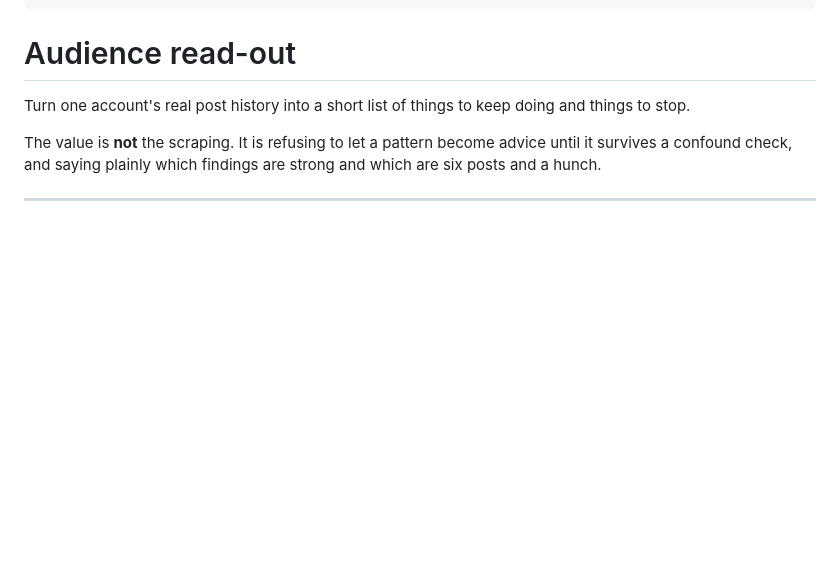
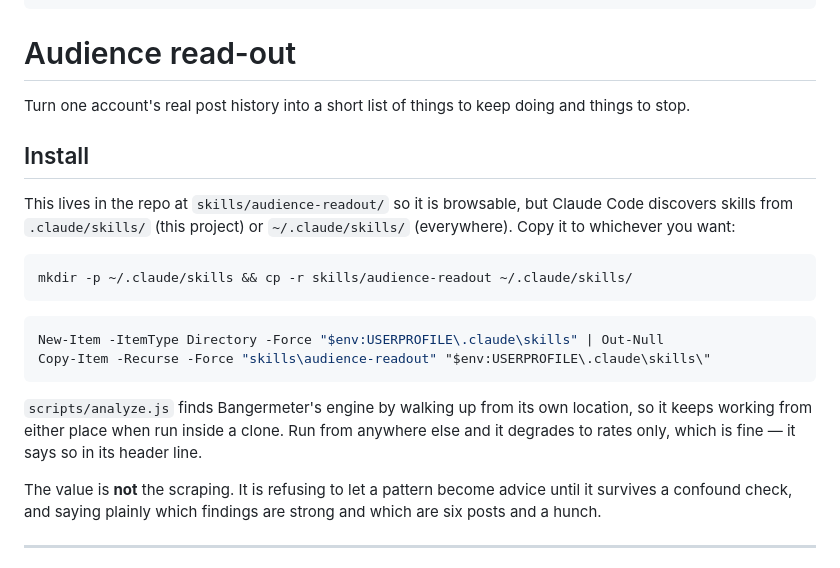
Before and after one commit to itsryanlenk/bangermeter, a Markdown page: skills/audience-readout/SKILL.md, the part around the change. Rendered like a GitHub page; blank space fills up the shorter version.

Commit message:
Document how to install the audience-readout skill
The skill lives in skills/ so it is browsable on GitHub, but Claude Code
discovers skills from .claude/skills or ~/.claude/skills - and .claude is
gitignored here, so a fresh clone could not use it without a step that was
written down nowhere.

Verified before shipping rather than assumed: the collector loads and runs
against the DOM fixture (collects, dedupes on a second pass, all 18 fields
present), analyze.js exits 0 and degrades to rates-only when the engine is
not alongside, the frontmatter parses, and the documented copy command
produces a working install.

Co-Authored-By: Claude Opus 5 <noreply@anthropic.com>

````diff
--- a/skills/audience-readout/SKILL.md
+++ b/skills/audience-readout/SKILL.md
@@ -13,6 +13,26 @@ description: >-
 
 Turn one account's real post history into a short list of things to keep doing
 and things to stop.
+
+## Install
+
+This lives in the repo at `skills/audience-readout/` so it is browsable, but
+Claude Code discovers skills from `.claude/skills/` (this project) or
+`~/.claude/skills/` (everywhere). Copy it to whichever you want:
+
+```bash
+mkdir -p ~/.claude/skills && cp -r skills/audience-readout ~/.claude/skills/
+```
+
+```powershell
+New-Item -ItemType Directory -Force "$env:USERPROFILE\.claude\skills" | Out-Null
+Copy-Item -Recurse -Force "skills\audience-readout" "$env:USERPROFILE\.claude\skills\"
+```
+
+`scripts/analyze.js` finds Bangermeter's engine by walking up from its own
+location, so it keeps working from either place when run inside a clone. Run
+from anywhere else and it degrades to rates only, which is fine — it says so in
+its header line.
 
 The value is **not** the scraping. It is refusing to let a pattern become advice
 until it survives a confound check, and saying plainly which findings are strong
````
Also changed, not shown: README.md (+1 -1 lines).
